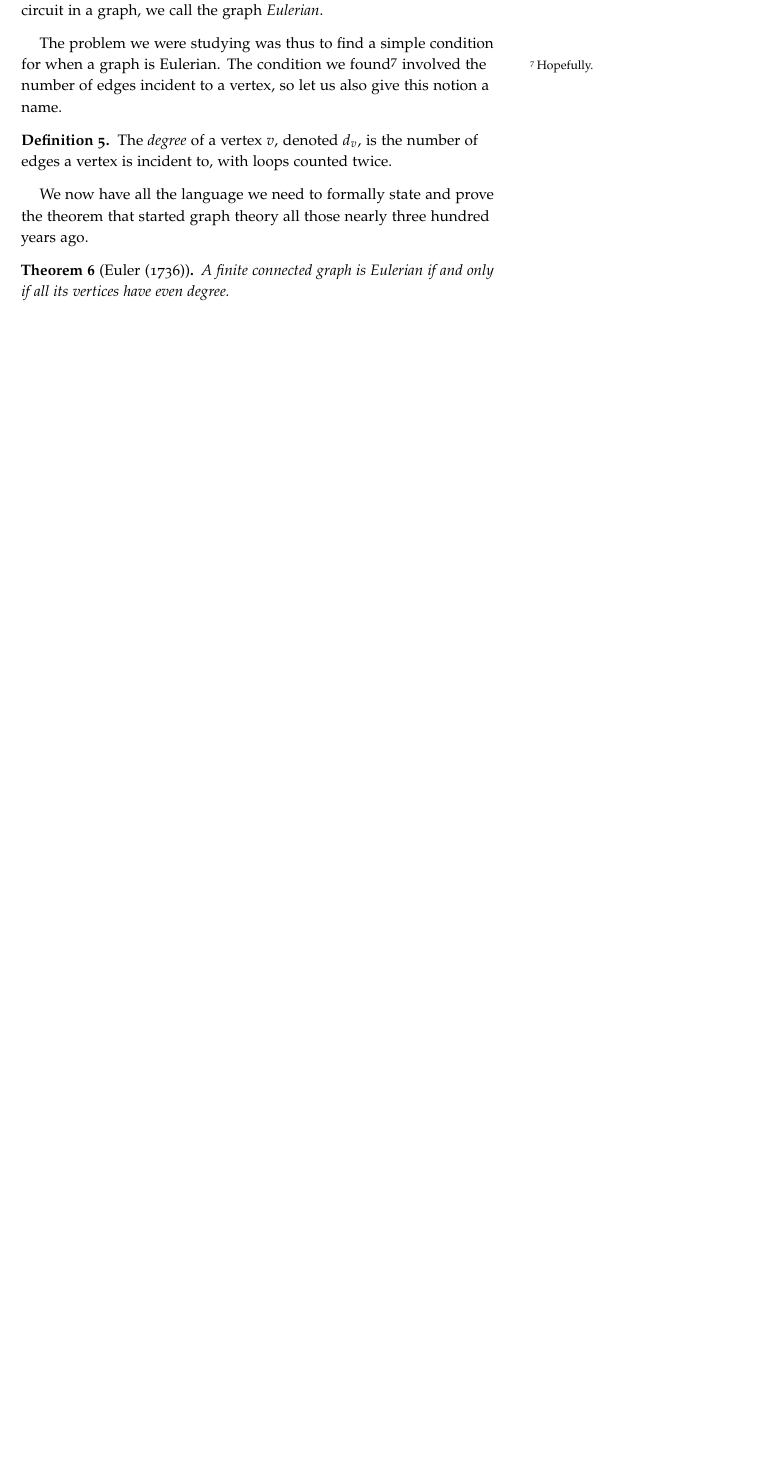
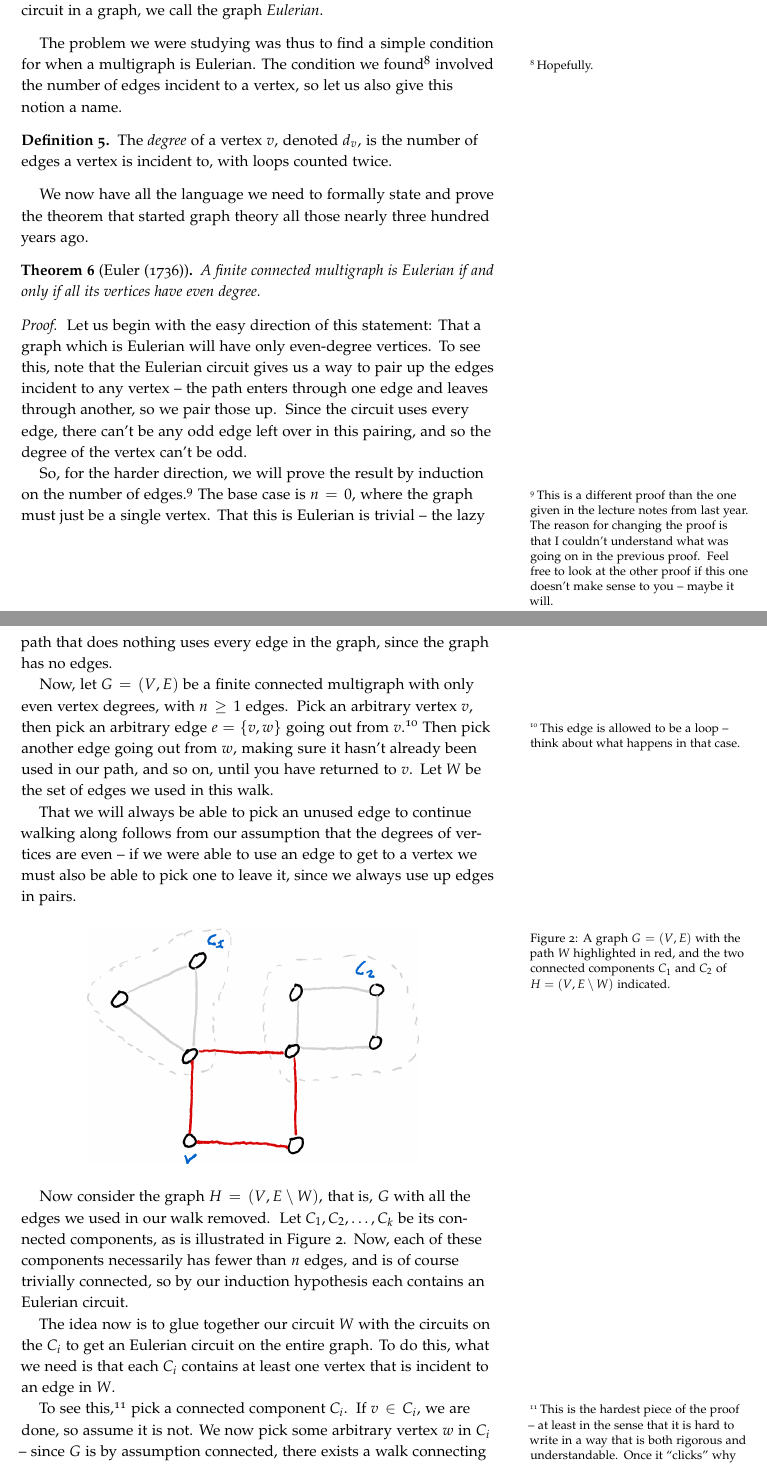
Before and after one commit to vagdur/Grafteori-1MA170, a LaTeX document (lecture1.tex): part of page 2 of 2 before the commit and two parts of pages 2 and 3 of 4 after it, the two joined at a grey line, cut so that both start at the same text, the shorter picture padded with empty space. The pictures show the PDF file lecture1.pdf that the author committed with the source.

Commit message:
add proof of Euler theorem

```diff
--- a/lecture1.tex
+++ b/lecture1.tex
@@ -92,6 +92,38 @@ We now have all the language we need to formally state and prove the theorem tha
 
 \begin{theorem}[Euler (1736)]
   A finite connected multigraph is Eulerian if and only if all its vertices have even degree.
+
+  \begin{proof}
+    Let us begin with the easy direction of this statement: That a graph which is Eulerian will have only even-degree vertices. To see this, note that the Eulerian circuit gives us a way to pair up the edges incident to any vertex -- the path enters through one edge and leaves through another, so we pair those up. Since the circuit uses every edge, there can't be any odd edge left over in this pairing, and so the degree of the vertex can't be odd.
+
+    So, for the harder direction, we will prove the result by induction on the number of edges.\sidenote[][]{This is a different proof than the one given in the lecture notes from last year. The reason for changing the proof is that I couldn't understand what was going on in the previous proof. Feel free to look at the other proof if this one doesn't make sense to you -- maybe it will.} The base case is $n=0$, where the graph must just be a single vertex. That this is Eulerian is trivial -- the lazy path that does nothing uses every edge in the graph, since the graph has no edges.
+
+    Now, let $G = (V,E)$ be a finite connected multigraph with only even vertex degrees, with $n \geq 1$ edges. Pick an arbitrary vertex $v$, then pick an arbitrary edge $e = \{v, w\}$ going out from $v$.\sidenote[][]{This edge is allowed to be a loop -- think about what happens in that case.} Then pick another edge going out from $w$, making sure it hasn't already been used in our path, and so on, until you have returned to $v$. Let $W$ be the set of edges we used in this walk.
+
+    That we will always be able to pick an unused edge to continue walking along follows from our assumption that the degrees of vertices are even -- if we were able to use an edge to get to a vertex we must also be able to pick one to leave it, since we always use up edges in pairs.
+
+    \begin{figure}
+      \centering
+      \includegraphics[width=0.7\textwidth]{graphics/L2_eulerianity_subgraphs/eulerianity_connected_components.png}
+      \caption[][0cm]{A graph $G = (V,E)$ with the path $W$ highlighted in red, and the two connected components $C_1$ and $C_2$ of $H = (V, E \setminus W)$ indicated.}
+      \label{fig:euler_proof_connected_components}
+    \end{figure}
+
+    Now consider the graph $H = (V, E \setminus W)$, that is, $G$ with all the edges we used in our walk removed. Let $C_1, C_2, \ldots, C_k$ be its connected components, as is illustrated in Figure \ref{fig:euler_proof_connected_components}. Now, each of these components necessarily has fewer than $n$ edges, and is of course trivially connected, so by our induction hypothesis each contains an Eulerian circuit.
+
+    The idea now is to glue together our circuit $W$ with the circuits on the $C_i$ to get an Eulerian circuit on the entire graph. To do this, what we need is that each $C_i$ contains at least one vertex that is incident to an edge in $W$.
+
+    To see this,\sidenote[][]{This is the hardest piece of the proof -- at least in the sense that it is hard to write in a way that is both rigorous and understandable. Once it ``clicks'' why this should be true, it is hopefully less hard. The figure, and the lecture, might help.} pick a connected component $C_i$. If $v \in C_i$, we are done, so assume it is not. We now pick some arbitrary vertex $w$ in $C_i$ -- since $G$ is by assumption connected, there exists a walk connecting $w$ to $v$. Since $v$ is not in $C_i$, this walk must at some point leave $C_i$ -- so consider the edge it leaves $C_i$ by, say, $e = \{a,b\}$, walking from $a \in C_i$ to $b \not\in C_i$. This edge must in fact be in $W$, because if it weren't, it'd be an edge of $H$, and $a$ is in $C_i$ -- and thus $b$ would also be in $C_i$, by definition of connected component, and this edge wouldn't be leaving $C_i$ at all. So the vertex $a$ must both be in $C_i$ and be incident to an edge of $W$.
+
+    \begin{figure}
+      \centering
+      \includegraphics[width=0.7\textwidth]{graphics/L2_eulerianity_subgraphs/eulerianity_gluing_circuits.png}
+      \caption[][0cm]{A graph $G = (V,E)$ with the path $W$ highlighted in red, and the two connected components $C_1$ and $C_2$ of $H = (V, E \setminus W)$ indicated. Additionally, the Eulerian circuits on the connected components and $W$ are drawn in blue, and their gluing together in dashed blue lines.}
+      \label{fig:gluing_eulerian_circuits}
+    \end{figure}
+
+    So, for each $C_i$, let $a_i$ be a vertex in $C_i$ incident to an edge in $W$. We construct our Eulerian circuit on $G$ as follows: Start at $v$ and walk along $W$. Whenever you encounter an $a_i$, instead follow the Eulerian circuit in $C_i$ all the way around until you return to this $a_i$, and then proceed along $W$. That this will produce an Eulerian circuit on the entire graph should be clear, as is illustrated in Figure \ref{fig:gluing_eulerian_circuits}.
+  \end{proof}
 \end{theorem}
 
 %\bibliography{references}
```
Also changed, not shown: graphics/L2_eulerianity_subgraphs/eulerianity_connected_components.png (added), graphics/L2_eulerianity_subgraphs/eulerianity_gluing_circuits.png (added), lecture1.pdf.
